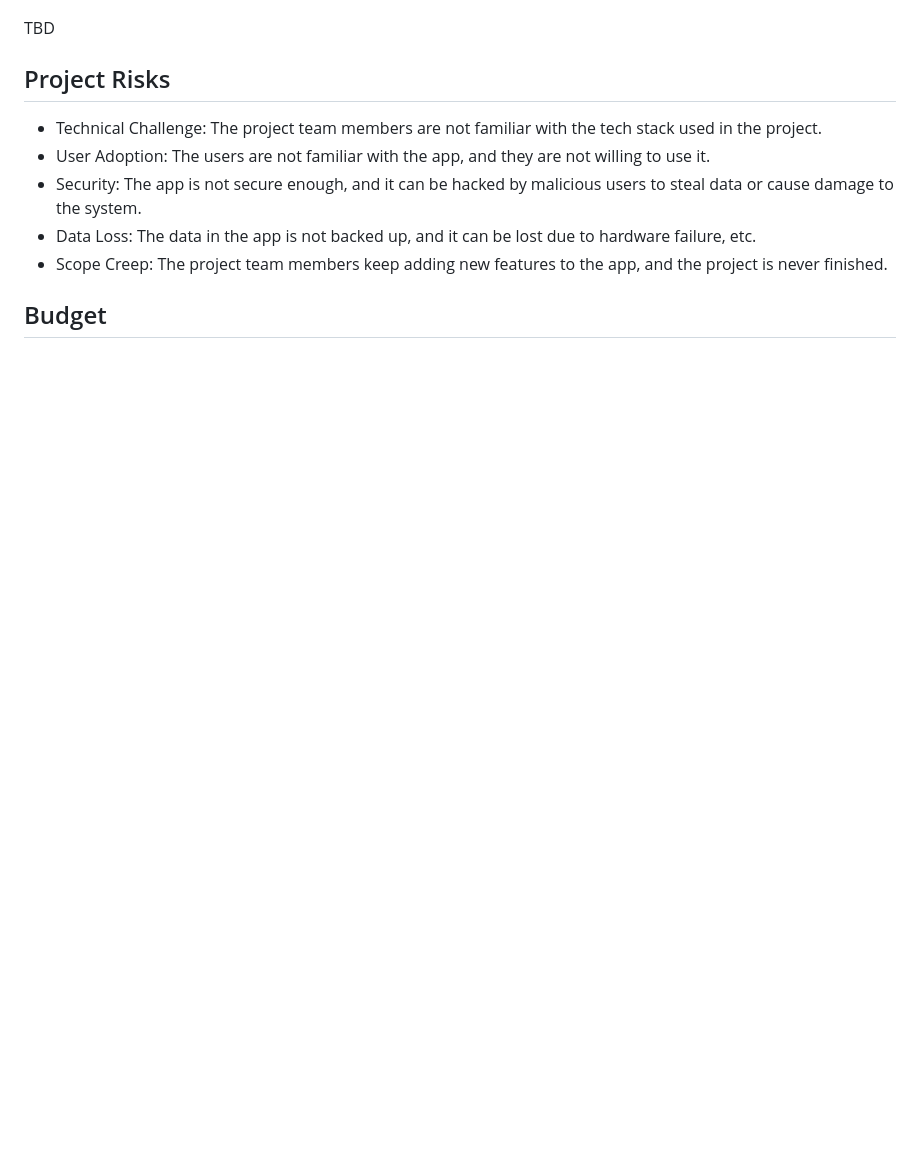
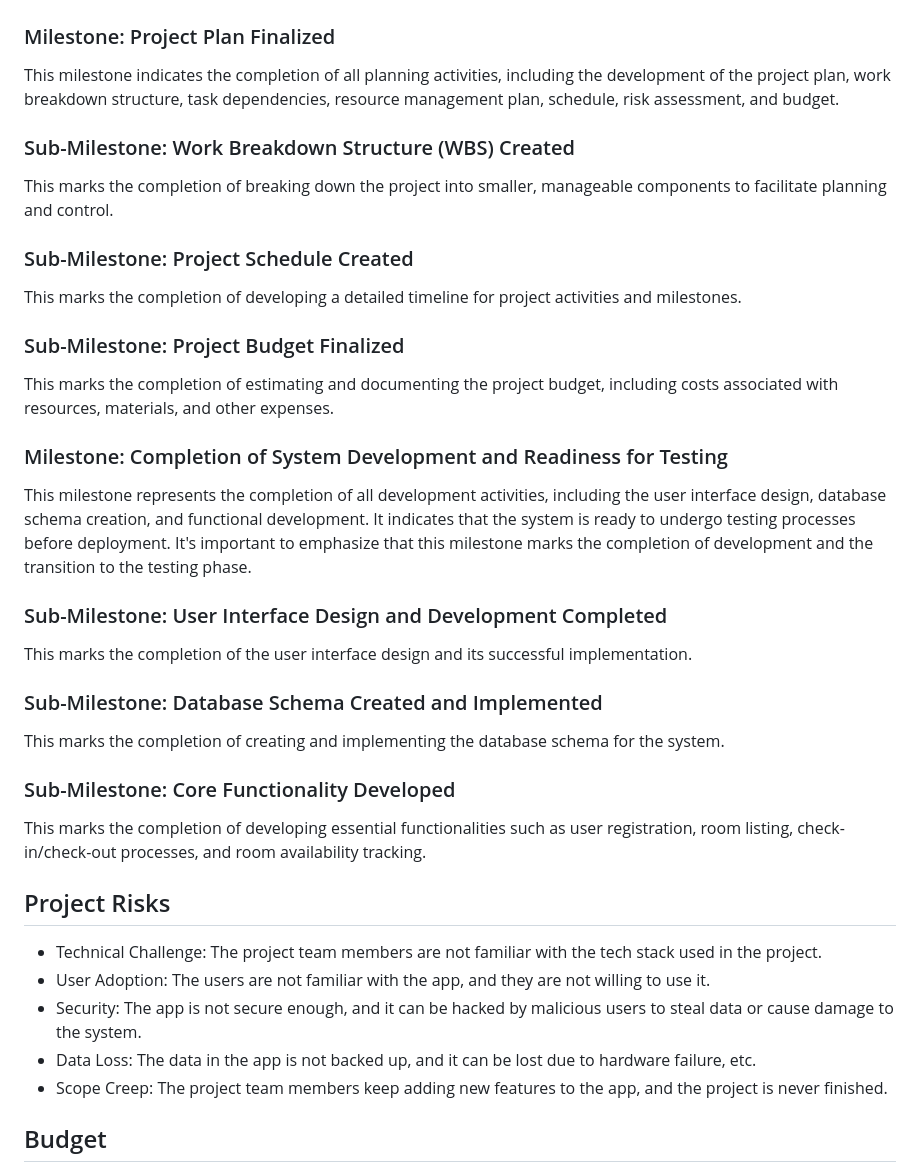
Before and after one commit to integer-class/final-project-group-4, a Markdown page: documents/project-charter.md, the part around the change. Drawn GitHub-style; blank space fills up the shorter version.

Commit message:
feat: milestone and submilestone

```diff
--- a/documents/project-charter.md
+++ b/documents/project-charter.md
@@ -52,7 +52,29 @@ Please note that this project is just a final project for the 3rd semester, so t
 
 ![Gantt Chart](./gantt-chart.png)
 
-TBD
+### Milestone: Project Plan Finalized
+This milestone indicates the completion of all planning activities, including the development of the project plan, work breakdown structure, task dependencies, resource management plan, schedule, risk assessment, and budget.
+
+### Sub-Milestone: Work Breakdown Structure (WBS) Created
+This marks the completion of breaking down the project into smaller, manageable components to facilitate planning and control.
+
+### Sub-Milestone: Project Schedule Created
+This marks the completion of developing a detailed timeline for project activities and milestones.
+
+### Sub-Milestone: Project Budget Finalized
+This marks the completion of estimating and documenting the project budget, including costs associated with resources, materials, and other expenses.
+
+### Milestone: Completion of System Development and Readiness for Testing
+This milestone represents the completion of all development activities, including the user interface design, database schema creation, and functional development. It indicates that the system is ready to undergo testing processes before deployment. It's important to emphasize that this milestone marks the completion of development and the transition to the testing phase.
+
+### Sub-Milestone: User Interface Design and Development Completed
+This marks the completion of the user interface design and its successful implementation.
+
+### Sub-Milestone: Database Schema Created and Implemented
+This marks the completion of creating and implementing the database schema for the system.
+
+### Sub-Milestone: Core Functionality Developed
+This marks the completion of developing essential functionalities such as user registration, room listing, check-in/check-out processes, and room availability tracking.
 
 ## Project Risks
 
```
